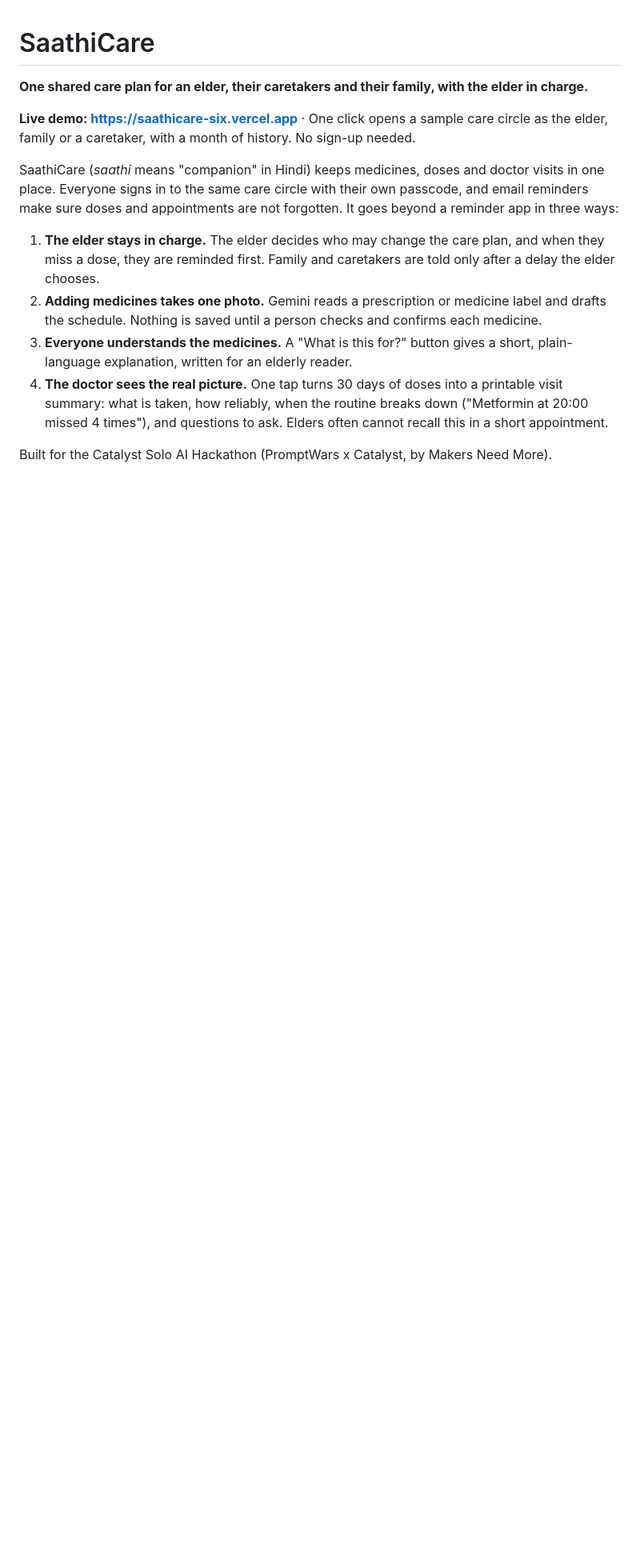
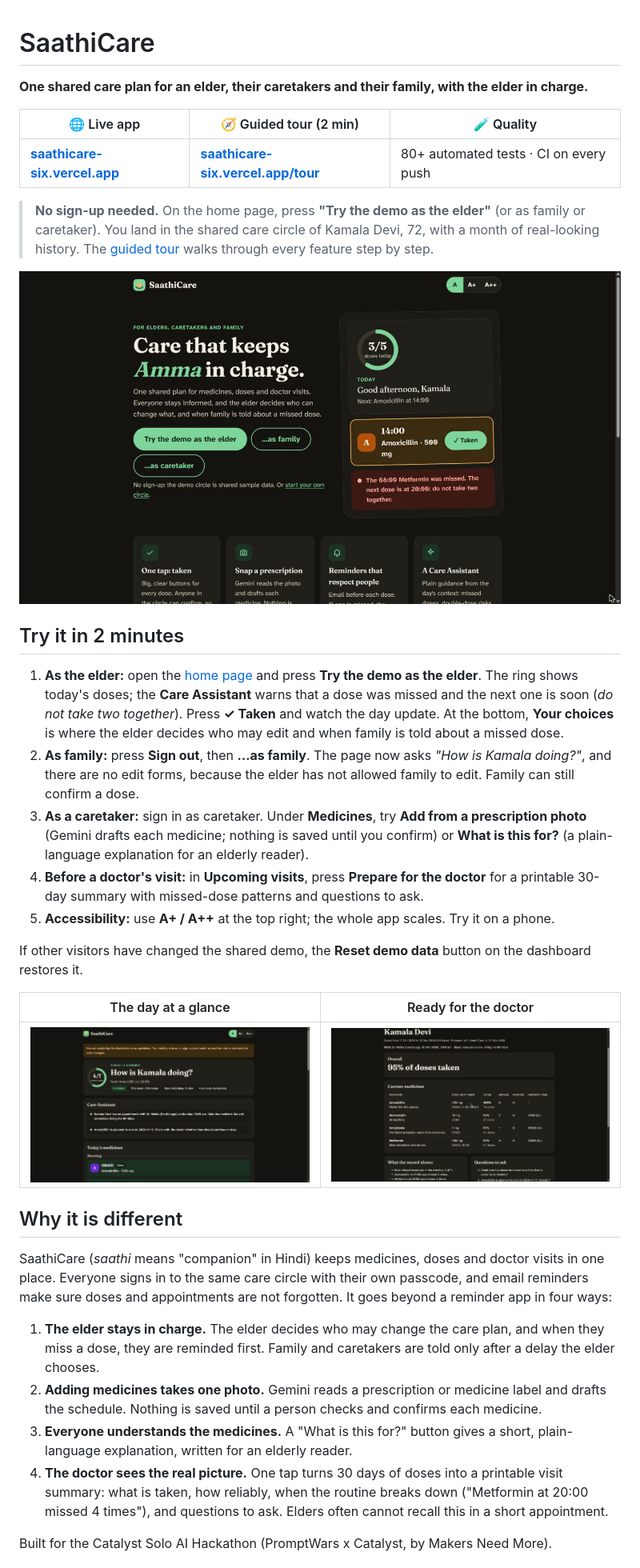
Before and after one commit to ManveerAnand/saathicare, a Markdown page: README.md, the part around the change. Shown at 80% size. GitHub-like rendering; pictures changed too: docs/screenshots/dashboard.jpg (added), docs/screenshots/landing.jpg (added), docs/screenshots/visit-summary.jpg (added); blank space fills up the shorter version.

```diff
--- a/README.md
+++ b/README.md
@@ -2,12 +2,46 @@
 
 **One shared care plan for an elder, their caretakers and their family, with the elder in charge.**
 
-**Live demo: https://saathicare-six.vercel.app** · One click opens a sample care circle as the
-elder, family or a caretaker, with a month of history. No sign-up needed.
+| 🌐 Live app | 🧭 Guided tour (2 min) | 🧪 Quality |
+|---|---|---|
+| **[saathicare-six.vercel.app](https://saathicare-six.vercel.app)** | **[saathicare-six.vercel.app/tour](https://saathicare-six.vercel.app/tour)** | 80+ automated tests · CI on every push |
+
+> **No sign-up needed.** On the home page, press **"Try the demo as the elder"** (or as family or
+> caretaker). You land in the shared care circle of Kamala Devi, 72, with a month of real-looking
+> history. The [guided tour](https://saathicare-six.vercel.app/tour) walks through every feature
+> step by step.
+
+![SaathiCare home page: "Care that keeps Amma in charge", with demo buttons and a preview of the dashboard](docs/screenshots/landing.jpg)
+
+## Try it in 2 minutes
+
+1. **As the elder:** open the [home page](https://saathicare-six.vercel.app) and press **Try the
+   demo as the elder**. The ring shows today's doses; the **Care Assistant** warns that a dose was
+   missed and the next one is soon (*do not take two together*). Press **✓ Taken** and watch the
+   day update. At the bottom, **Your choices** is where the elder decides who may edit and when
+   family is told about a missed dose.
+2. **As family:** press **Sign out**, then **…as family**. The page now asks *"How is Kamala
+   doing?"*, and there are no edit forms, because the elder has not allowed family to edit. Family
+   can still confirm a dose.
+3. **As a caretaker:** sign in as caretaker. Under **Medicines**, try **Add from a prescription
+   photo** (Gemini drafts each medicine; nothing is saved until you confirm) or **What is this
+   for?** (a plain-language explanation for an elderly reader).
+4. **Before a doctor's visit:** in **Upcoming visits**, press **Prepare for the doctor** for a
+   printable 30-day summary with missed-dose patterns and questions to ask.
+5. **Accessibility:** use **A+ / A++** at the top right; the whole app scales. Try it on a phone.
+
+If other visitors have changed the shared demo, the **Reset demo data** button on the dashboard
+restores it.
+
+| The day at a glance | Ready for the doctor |
+|---|---|
+| ![Dashboard: a ring showing 4 of 7 doses today, the Care Assistant, and the morning timeline](docs/screenshots/dashboard.jpg) | ![Doctor visit summary: 95% of doses taken, a table per medicine with the hardest dose time, and questions to ask](docs/screenshots/visit-summary.jpg) |
+
+## Why it is different
 
 SaathiCare (*saathi* means "companion" in Hindi) keeps medicines, doses and doctor visits in one
 place. Everyone signs in to the same care circle with their own passcode, and email reminders make
-sure doses and appointments are not forgotten. It goes beyond a reminder app in three ways:
+sure doses and appointments are not forgotten. It goes beyond a reminder app in four ways:
 
 1. **The elder stays in charge.** The elder decides who may change the care plan, and when they
    miss a dose, they are reminded first. Family and caretakers are told only after a delay the
```
Also changed, not shown: 11 other files.
